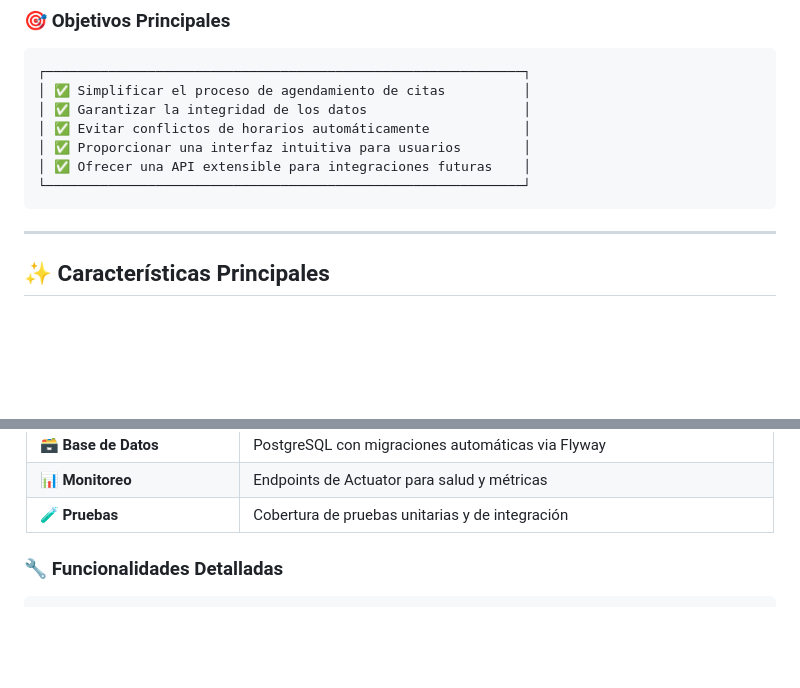
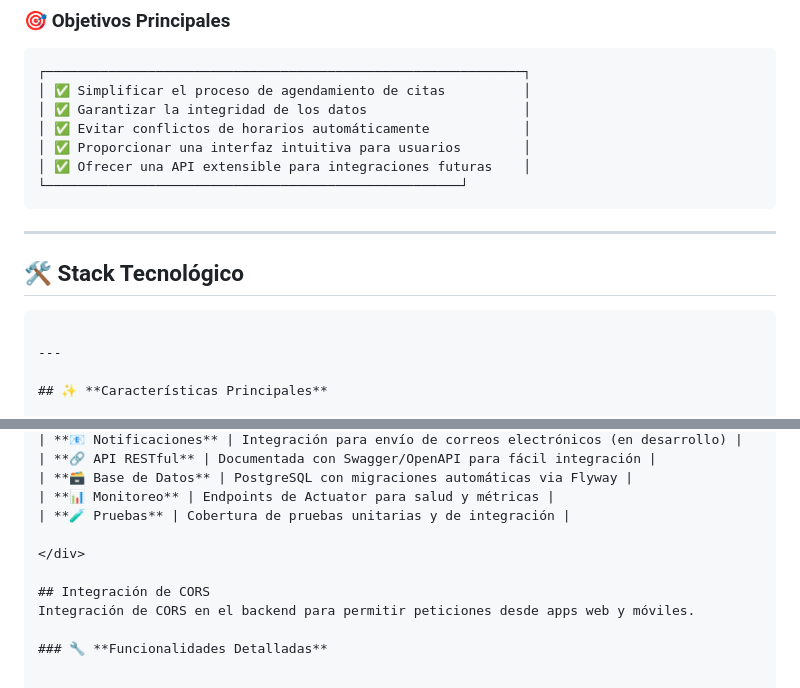
Before and after one commit to sbenitezreyes/SACM, a Markdown page: README.md, 2 parts joined by grey strips. GitHub-like rendering; blank space fills up the shorter version.

````diff
--- a/README.md
+++ b/README.md
@@ -31,7 +31,12 @@
 │ ✅ Evitar conflictos de horarios automáticamente            │
 │ ✅ Proporcionar una interfaz intuitiva para usuarios        │
 │ ✅ Ofrecer una API extensible para integraciones futuras    │
-└─────────────────────────────────────────────────────────────┘
+└─────────────────────────────────────────────────────┘
+```
+
+---
+
+## 🛠️ **Stack Tecnológico**
 ```
 
 ---
@@ -53,6 +58,9 @@
 | **🧪 Pruebas** | Cobertura de pruebas unitarias y de integración |
 
 </div>
+
+## Integración de CORS
+Integración de CORS en el backend para permitir peticiones desde apps web y móviles.
 
 ### 🔧 **Funcionalidades Detalladas**
 
````
Also changed, not shown: other parts of README.md (+43 -6 lines).
